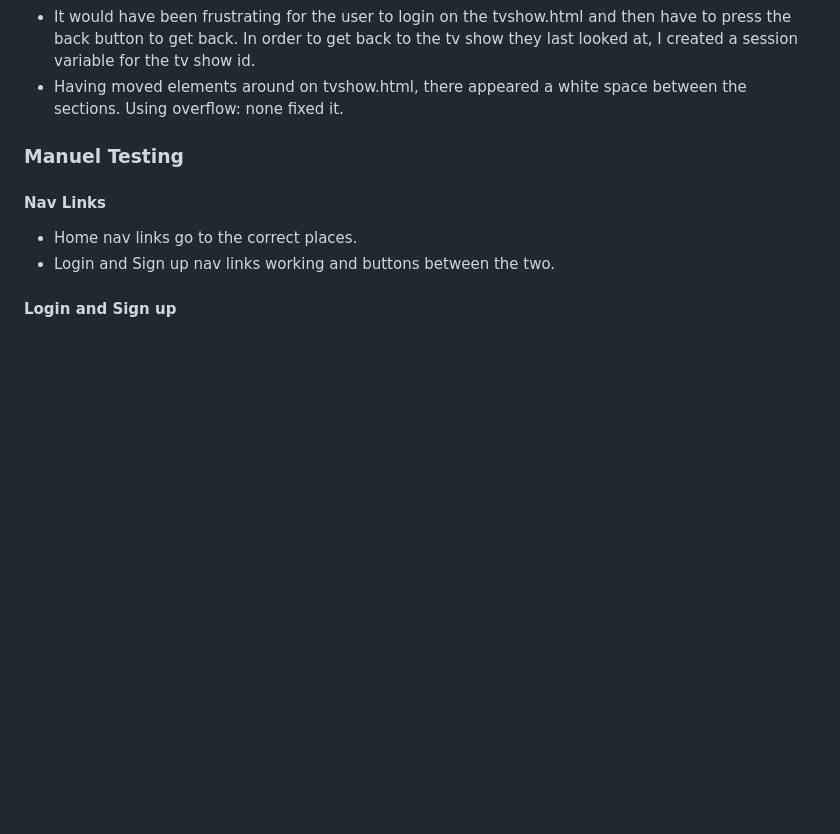
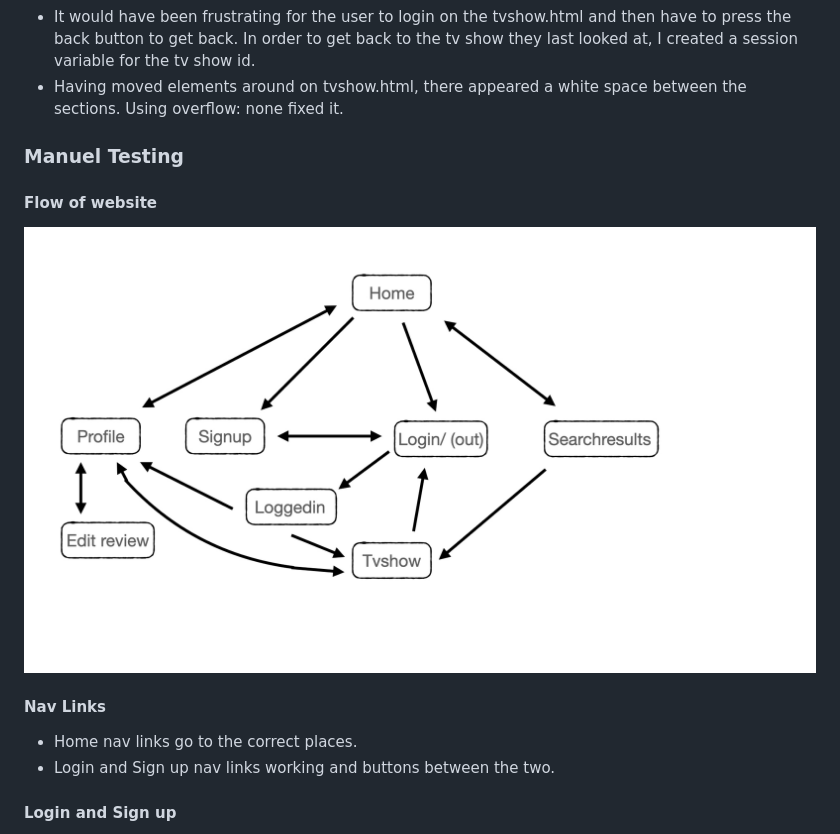
Before and after one commit to Code-Institute-Submissions/TVreview, a Markdown page: README.md, the part around the change. GitHub-like rendering; pictures changed too: static/media/flow.jpeg (added); blank space fills up the shorter version.

Commit message:
Beautified code and added web flow to readme.md.

```diff
--- a/README.md
+++ b/README.md
@@ -103,6 +103,8 @@ the next function.
 I created a session variable for the tv show id.
 - Having moved elements around on tvshow.html, there appeared a white space between the sections. Using overflow: none fixed it.
 ### Manuel Testing
+#### Flow of website
+![Website Flow](/static/media/flow.jpeg)
 #### Nav Links
 - Home nav links go to the correct places.
 - Login and Sign up nav links working and buttons between the two.
```
Also changed, not shown: 6 other files.
